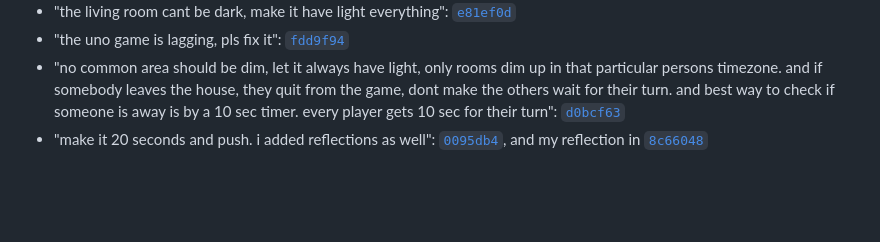
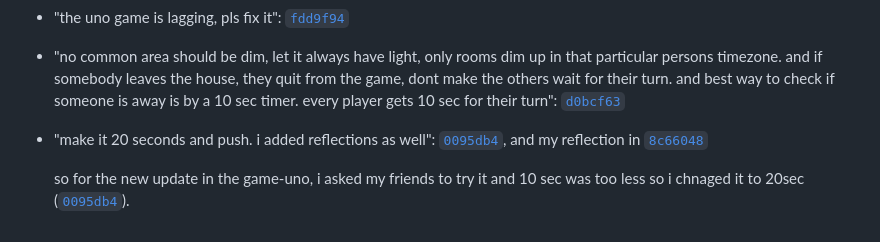
Before and after one commit to comp4020-agentic-coding-studio/comp4020-final-rithikanallaparaju16, a Markdown page: PROCESS.md, the part around the change. Drawn GitHub-style; blank space fills up the shorter version.

```diff
--- a/PROCESS.md
+++ b/PROCESS.md
@@ -145,3 +145,5 @@ Every prompt I gave the agent from 8 October, word for word, with the commit it
 - "the uno game is lagging, pls fix it": [`fdd9f94`](https://github.com/comp4020-agentic-coding-studio/comp4020-final-rithikanallaparaju16/commit/fdd9f94)
 - "no common area should be dim, let it always have light, only rooms dim up in that particular persons timezone. and if somebody leaves the house, they quit from the game, dont make the others wait for their turn. and best way to check if someone is away is by a 10 sec timer. every player gets 10 sec for their turn": [`d0bcf63`](https://github.com/comp4020-agentic-coding-studio/comp4020-final-rithikanallaparaju16/commit/d0bcf63)
 - "make it 20 seconds and push. i added reflections as well": [`0095db4`](https://github.com/comp4020-agentic-coding-studio/comp4020-final-rithikanallaparaju16/commit/0095db4), and my reflection in [`8c66048`](https://github.com/comp4020-agentic-coding-studio/comp4020-final-rithikanallaparaju16/commit/8c66048)
+
+  so for the new update in the game-uno, i asked my friends to try it and 10 sec was too less so i chnaged it to 20sec ([`0095db4`](https://github.com/comp4020-agentic-coding-studio/comp4020-final-rithikanallaparaju16/commit/0095db4)).
```
Also changed, not shown: doc/process-log.md (+25 -0 lines).
